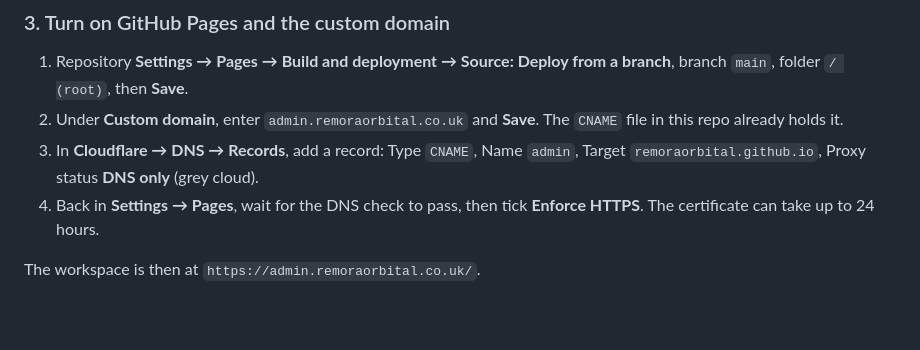
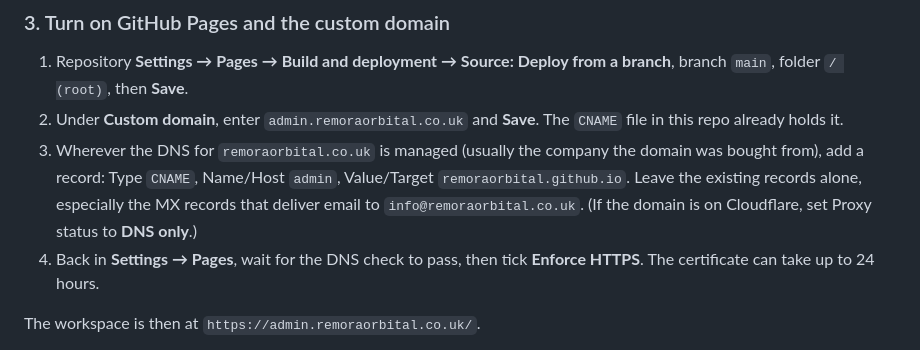
Before and after one commit to remoraorbital/Website, a Markdown page: README.md, the part around the change. GitHub-like rendering; blank space fills up the shorter version.

Commit message:
README: custom domain DNS works with any provider
Co-Authored-By: Claude Opus 5.5 <noreply@anthropic.com>
Claude-Session: https://claude.ai/code/session_01BBSqQZ9NMyQunFHqBN4G2f

```diff
--- a/README.md
+++ b/README.md
@@ -39,7 +39,7 @@ Paste the values from step 7 into `RW_FIREBASE_CONFIG` and commit. The keys are
 ### 3. Turn on GitHub Pages and the custom domain
 1. Repository **Settings → Pages → Build and deployment → Source: Deploy from a branch**, branch `main`, folder `/ (root)`, then **Save**.
 2. Under **Custom domain**, enter `admin.remoraorbital.co.uk` and **Save**. The `CNAME` file in this repo already holds it.
-3. In **Cloudflare → DNS → Records**, add a record: Type `CNAME`, Name `admin`, Target `remoraorbital.github.io`, Proxy status **DNS only** (grey cloud).
+3. Wherever the DNS for `remoraorbital.co.uk` is managed (usually the company the domain was bought from), add a record: Type `CNAME`, Name/Host `admin`, Value/Target `remoraorbital.github.io`. Leave the existing records alone, especially the MX records that deliver email to `info@remoraorbital.co.uk`. (If the domain is on Cloudflare, set Proxy status to **DNS only**.)
 4. Back in **Settings → Pages**, wait for the DNS check to pass, then tick **Enforce HTTPS**. The certificate can take up to 24 hours.
 
 The workspace is then at `https://admin.remoraorbital.co.uk/`.
```
